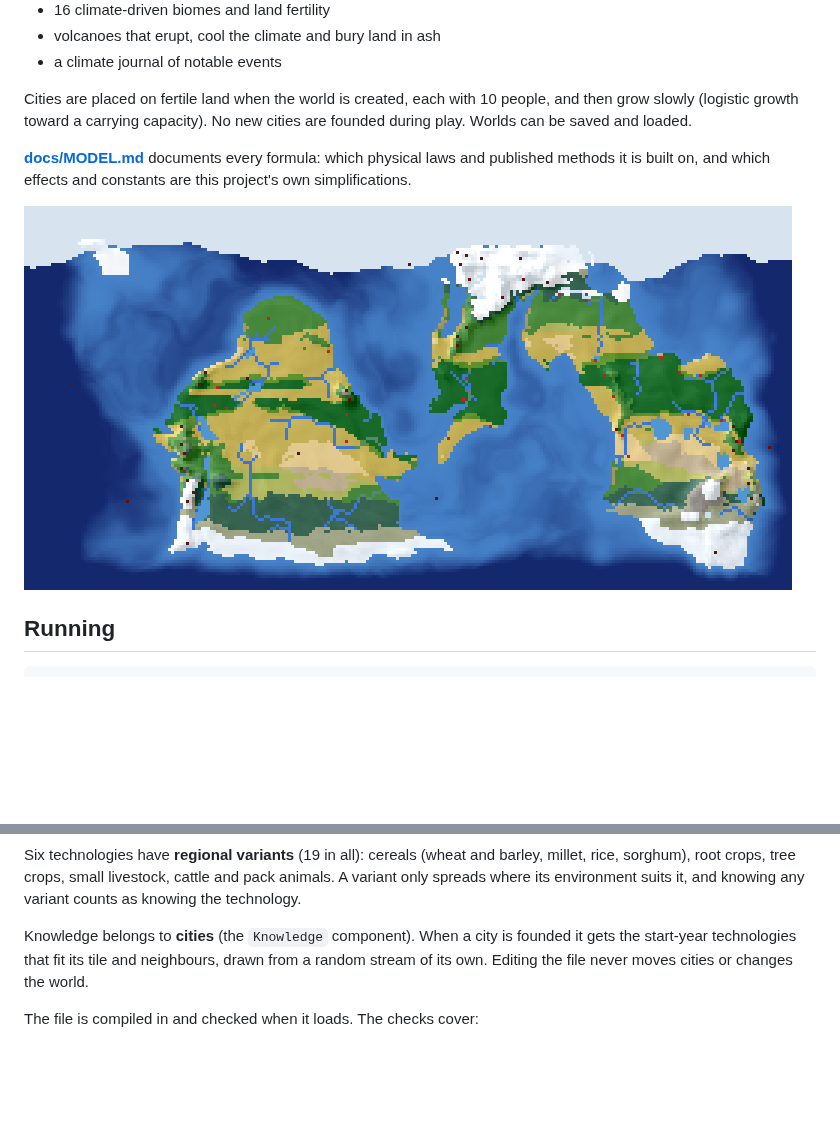
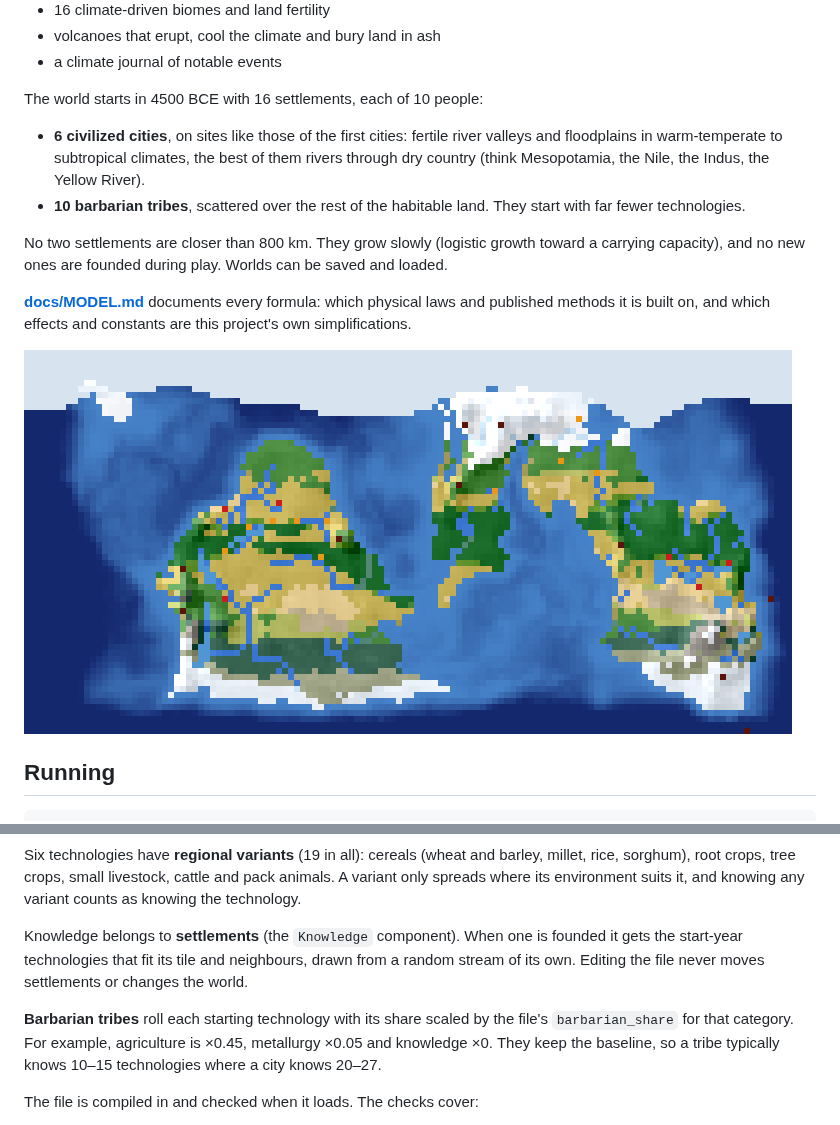
Before and after one commit to alininium/claude-playground, a Markdown page: README.md, 2 parts joined by grey strips. GitHub-like rendering; pictures changed too: docs/example-map.png; blank space fills up the shorter version.

```diff
--- a/README.md
+++ b/README.md
@@ -19,9 +19,14 @@ future. It has:
 - volcanoes that erupt, cool the climate and bury land in ash
 - a climate journal of notable events
 
-Cities are placed on fertile land when the world is created, each with 10
-people, and then grow slowly (logistic growth toward a carrying capacity). No
-new cities are founded during play. Worlds can be saved and loaded.
+The world starts in 4500 BCE with 16 settlements, each of 10 people:
+
+- **6 civilized cities**, on sites like those of the first cities: fertile river valleys and floodplains in warm-temperate to subtropical climates, the best of them rivers through dry country (think Mesopotamia, the Nile, the Indus, the Yellow River).
+- **10 barbarian tribes**, scattered over the rest of the habitable land. They start with far fewer technologies.
+
+No two settlements are closer than 800 km. They grow slowly (logistic growth
+toward a carrying capacity), and no new ones are founded during play. Worlds
+can be saved and loaded.
 
 **[docs/MODEL.md](docs/MODEL.md)** documents every formula: which physical
 laws and published methods it is built on, and which effects and constants
@@ -232,10 +237,15 @@ barley, millet, rice, sorghum), root crops, tree crops, small livestock,
 cattle and pack animals. A variant only spreads where its environment suits
 it, and knowing any variant counts as knowing the technology.
 
-Knowledge belongs to **cities** (the `Knowledge` component). When a city is
-founded it gets the start-year technologies that fit its tile and
+Knowledge belongs to **settlements** (the `Knowledge` component). When one
+is founded it gets the start-year technologies that fit its tile and
 neighbours, drawn from a random stream of its own. Editing the file never
-moves cities or changes the world.
+moves settlements or changes the world.
+
+**Barbarian tribes** roll each starting technology with its share scaled by
+the file's `barbarian_share` for that category. For example, agriculture is
+×0.45, metallurgy ×0.05 and knowledge ×0. They keep the baseline, so a tribe
+typically knows 10–15 technologies where a city knows 20–27.
 
 The file is compiled in and checked when it loads. The checks cover:
 
```
Also changed, not shown: docs/MODEL.md (+2 -1 lines), 15 other files.
